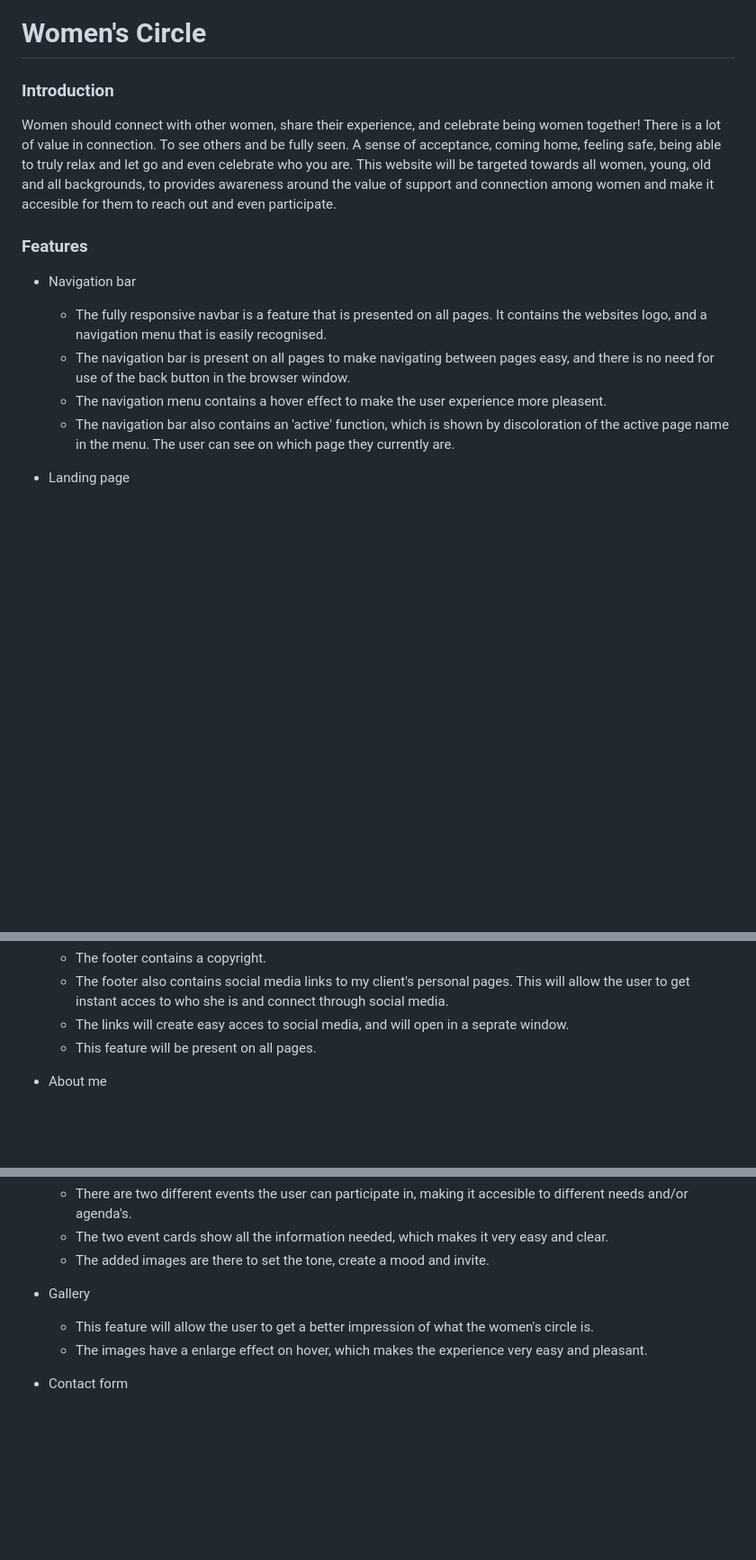
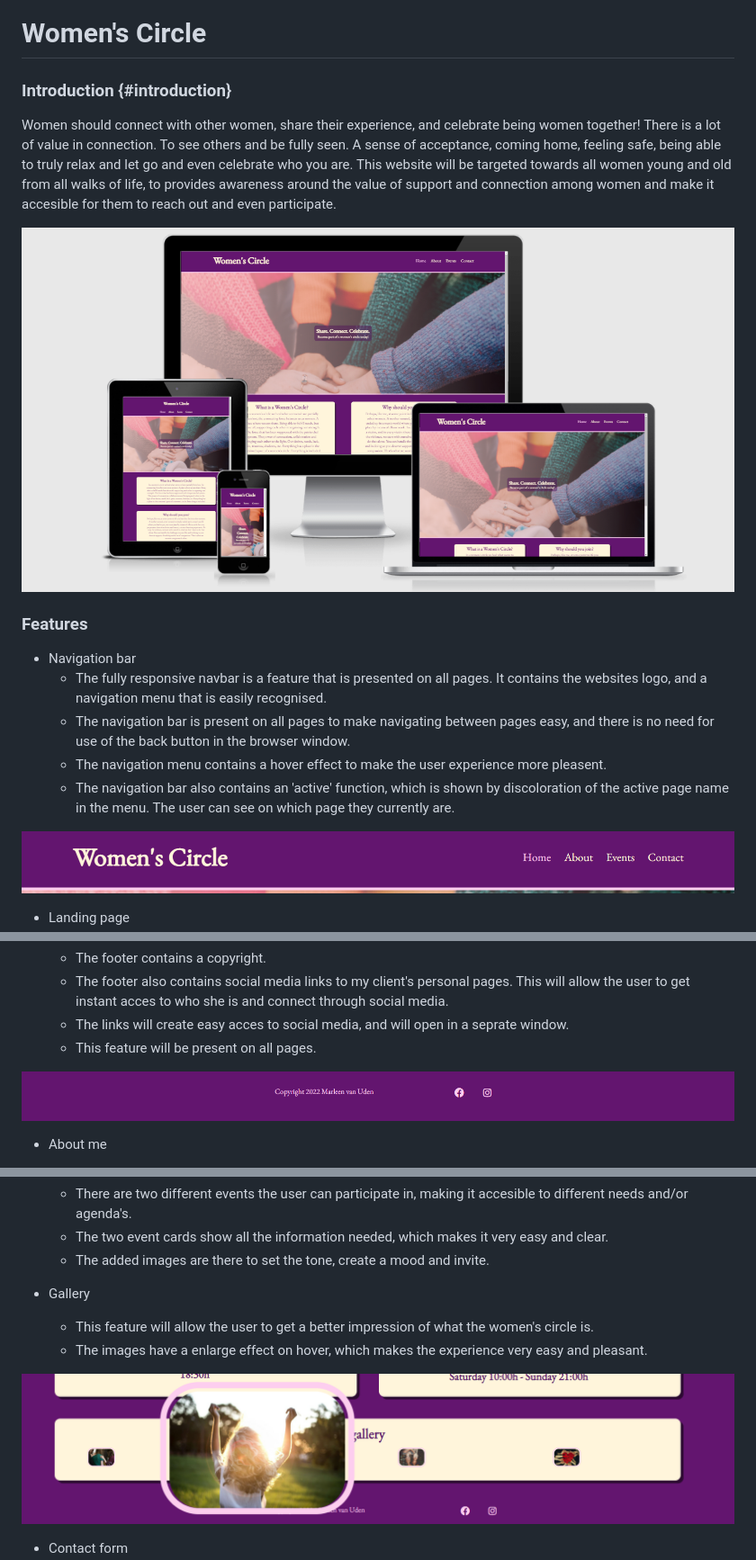
Before and after one commit to BGMwebdev/first-project, a Markdown page: README.md, 3 parts joined by grey strips. Shown: that part at 90% size. Rendered like a GitHub page; pictures changed too: assets/images/footer.png (added), assets/images/gallery-hoover.png (added), assets/images/navbar.png (added); blank space fills up the shorter version.

Commit message:
add images to features section readme

```diff
--- a/README.md
+++ b/README.md
@@ -38,10 +38,12 @@
 
 # Women's Circle
 
-### Introduction
+### Introduction {#introduction}
 
 Women should connect with other women, share their experience, and celebrate being women together! There is a lot of value in connection. To see others and be fully seen. A sense of acceptance, coming home, feeling safe, being able to truly relax and let go and even celebrate who you are.
-This website will be targeted towards all women, young, old and all backgrounds, to provides awareness around the value of support and connection among women and make it accesible for them to reach out and even participate.
+This website will be targeted towards all women young and old from all walks of life, to provides awareness around the value of support and connection among women and make it accesible for them to reach out and even participate.
+
+![Image of responsive website Women's Circle](assets/images/responsive.png)
 
 ### Features
 - Navigation bar
@@ -50,6 +52,8 @@ This website will be targeted towards all women, young, old and all backgrounds,
     - The navigation menu contains a hover effect to make the user experience more pleasent.
     - The navigation bar also contains an 'active' function, which is shown by discoloration of the active page name in the menu. The user can see on which page they currently are.
 
+![Image of navigation bar](assets/images/navbar.png)
+
 - Landing page
     - The landing page has a background image to immediately draw in attention, and trigger curiosity. The image creates a sense of togetherness. With the gradient set as it is, it also creates something dreamy, something to long for.
     - In the center there is an overlay of text with core principles of what a women's circle is about. The words are very relatable and speak to the needs of women.
@@ -63,6 +69,8 @@ This website will be targeted towards all women, young, old and all backgrounds,
     - The footer also contains social media links to my client's personal pages. This will allow the user to get instant acces to who she is and connect through social media.
     - The links will create easy acces to social media, and will open in a seprate window.
     - This feature will be present on all pages.
+
+![Image of footer](assets/images/footer.png)
 
 - About me
     - In this feature the user can get to know the person behind the webpage, maybe even relate to the personal story.
@@ -81,6 +89,8 @@ This website will be targeted towards all women, young, old and all backgrounds,
     - This feature will allow the user to get a better impression of what the women's circle is.
     - The images have a enlarge effect on hover, which makes the experience very easy and pleasant.
 
+![Image of gallery hoover effect](assets/images/gallery-hoover.png)
+
 - Contact form
     - This feature will allow for users to get in touch with my client. Either to ask a question or to sign up for participation.
     - The user will be asked to fill in their name and email adress. There is also space for questions or comments.
```
Also changed, not shown: other parts of README.md (+2 -0 lines), assets/images/gallery.png (added), 1 other file.
